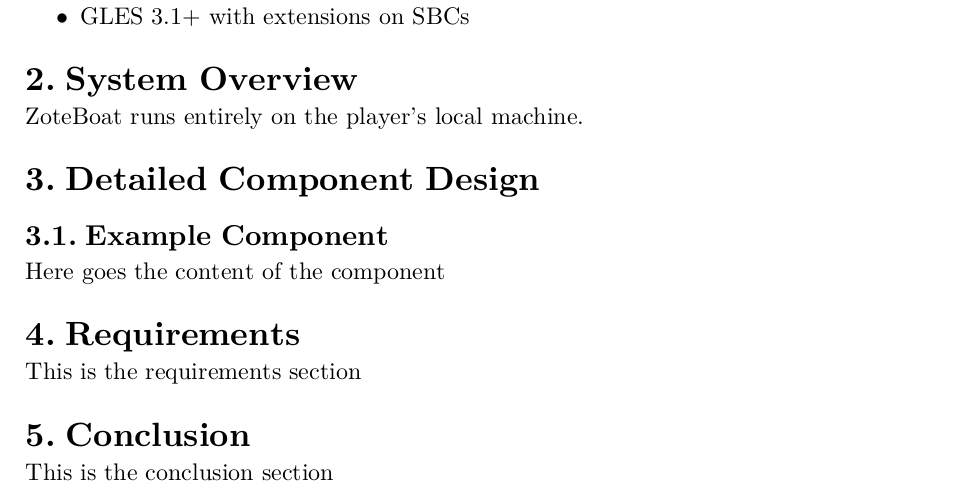
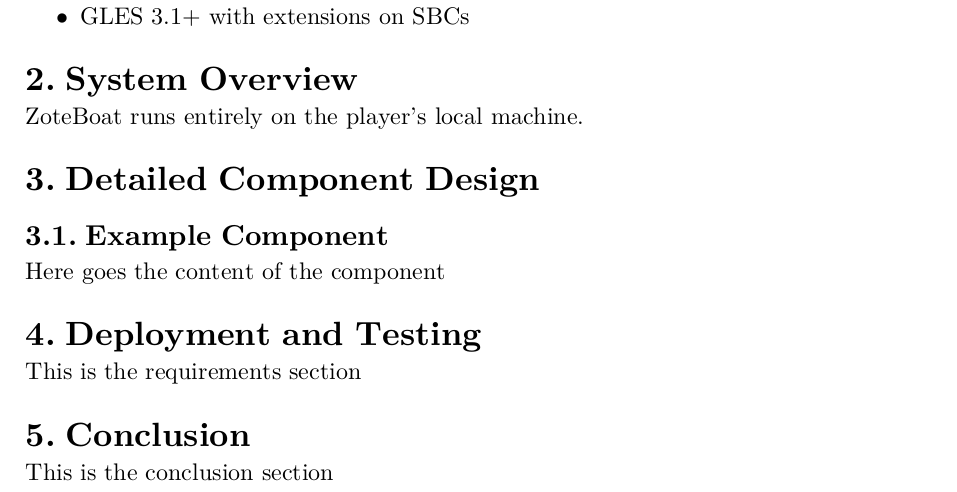
Before and after one commit to RagnarokMew/ZoteBoat, a Typst document (docs/master.typ): part of the page, cut so that both start at the same text. Compiled offline with Typst 0.15.

Commit message:
docs: rename redundant requirements testing to match given format

```diff
--- a/docs/master.typ
+++ b/docs/master.typ
@@ -39,7 +39,7 @@
 #include "overview.typ"
 = Detailed Component Design
 #include "components.typ"
-= Requirements
-#include "requirements.typ"
+= Deployment and Testing
+#include "deployment_testing.typ"
 = Conclusion
 #include "conclusion.typ"
```
Also changed, not shown: docs/deployment_testing.typ (renamed from docs/requirements.typ).
